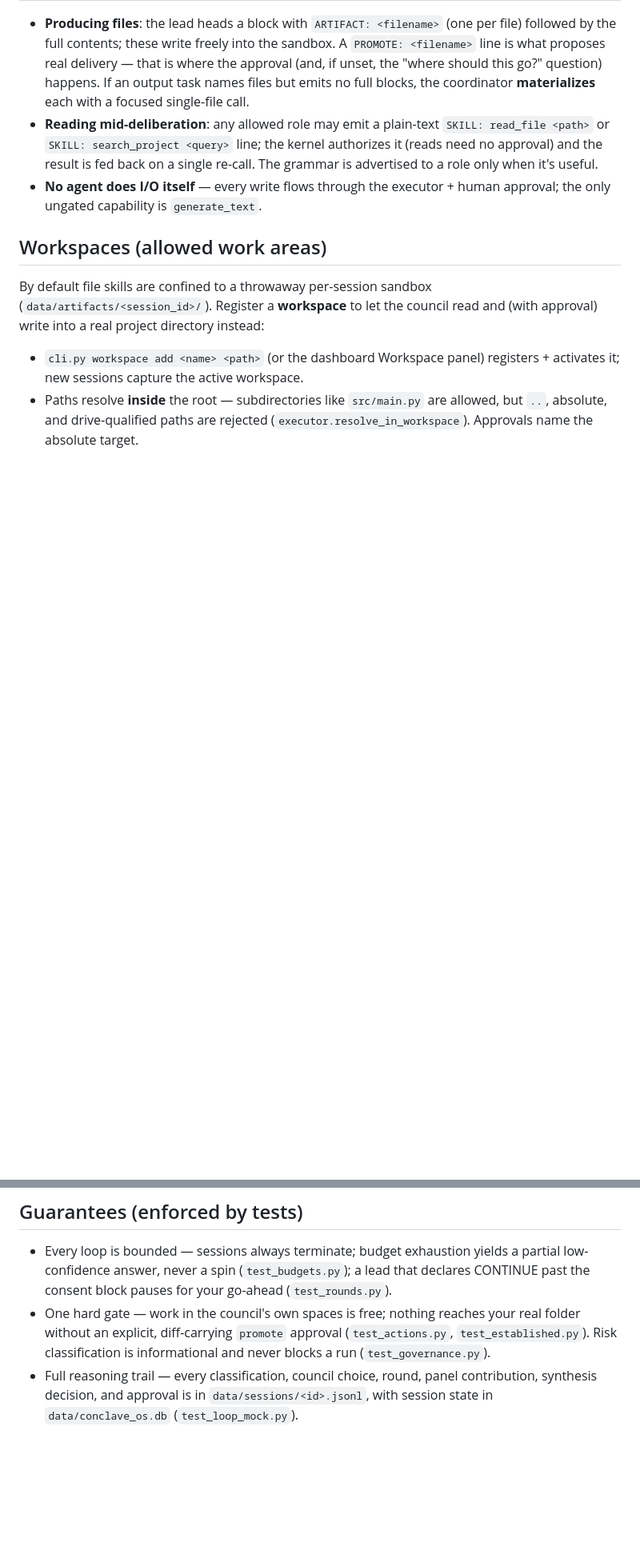
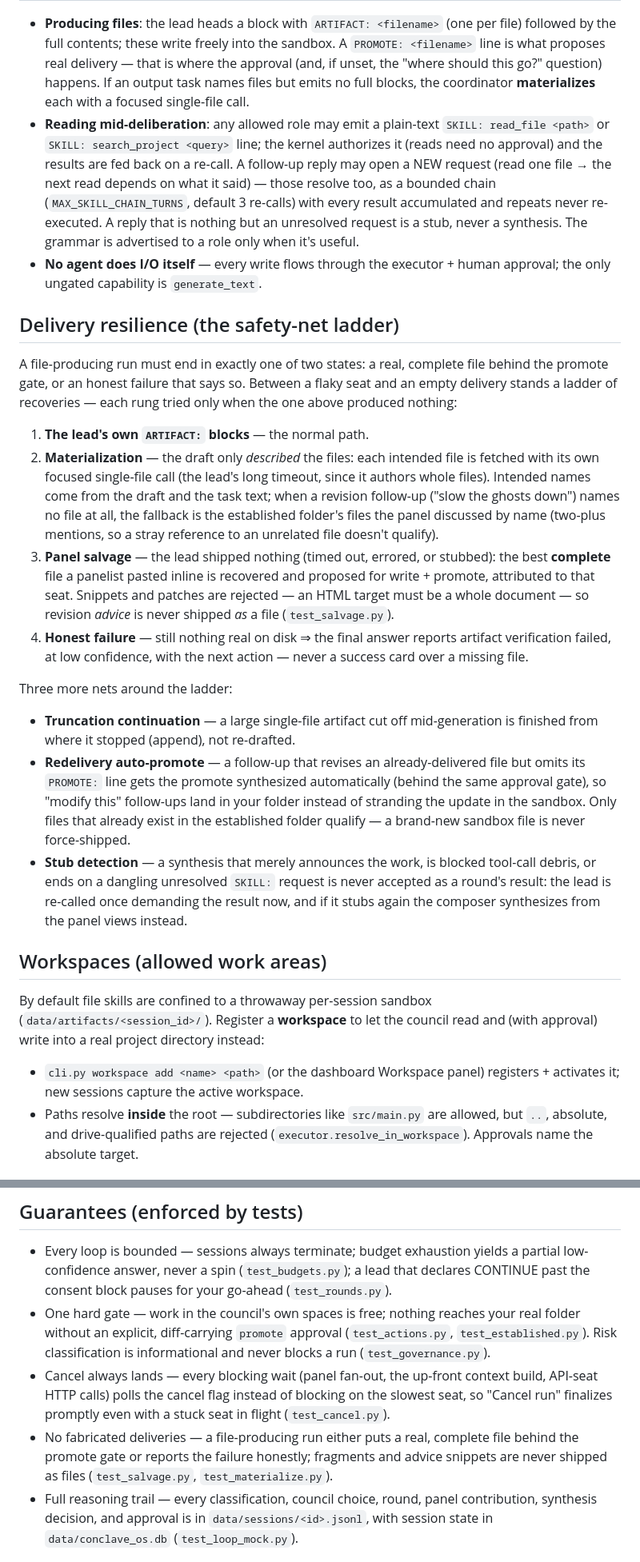
Before and after one commit to Digitalgods2/gangof8, a Markdown page: README.md, 2 parts joined by grey strips. Shown at 80% size. GitHub-like rendering; blank space fills up the shorter version.

Commit message:
README: delivery resilience — the safety-net ladder, chained skills, cancel guarantees
Documents what the last commit shipped: the four-rung recovery ladder for
file-producing runs (lead ARTIFACT blocks -> materialization with the
established-folder fallback for revision follow-ups -> panel artifact salvage
-> honest failure), the nets around it (truncation continuation, redelivery
auto-promote, stub detection), chained SKILL: resolution replacing the
single-re-call description, and two new guarantees (cancel always lands, no
fabricated deliveries) with their test files.

```diff
--- a/README.md
+++ b/README.md
@@ -253,10 +253,55 @@ behaviour.
   coordinator **materializes** each with a focused single-file call.
 - **Reading mid-deliberation**: any allowed role may emit a plain-text
   `SKILL: read_file <path>` or `SKILL: search_project <query>` line; the kernel
-  authorizes it (reads need no approval) and the result is fed back on a single
-  re-call. The grammar is advertised to a role only when it's useful.
+  authorizes it (reads need no approval) and the results are fed back on a
+  re-call. A follow-up reply may open a NEW request (read one file → the next
+  read depends on what it said) — those resolve too, as a bounded chain
+  (`MAX_SKILL_CHAIN_TURNS`, default 3 re-calls) with every result accumulated
+  and repeats never re-executed. A reply that is nothing but an unresolved
+  request is a stub, never a synthesis. The grammar is advertised to a role
+  only when it's useful.
 - **No agent does I/O itself** — every write flows through the executor +
   human approval; the only ungated capability is `generate_text`.
+
+## Delivery resilience (the safety-net ladder)
+
+A file-producing run must end in exactly one of two states: a real, complete
+file behind the promote gate, or an honest failure that says so. Between a
+flaky seat and an empty delivery stands a ladder of recoveries — each rung
+tried only when the one above produced nothing:
+
+1. **The lead's own `ARTIFACT:` blocks** — the normal path.
+2. **Materialization** — the draft only *described* the files: each intended
+   file is fetched with its own focused single-file call (the lead's long
+   timeout, since it authors whole files). Intended names come from the draft
+   and the task text; when a revision follow-up ("slow the ghosts down")
+   names no file at all, the fallback is the established folder's files the
+   panel discussed by name (two-plus mentions, so a stray reference to an
+   unrelated file doesn't qualify).
+3. **Panel salvage** — the lead shipped nothing (timed out, errored, or
+   stubbed): the best **complete** file a panelist pasted inline is recovered
+   and proposed for write + promote, attributed to that seat. Snippets and
+   patches are rejected — an HTML target must be a whole document — so
+   revision *advice* is never shipped *as* a file (`test_salvage.py`).
+4. **Honest failure** — still nothing real on disk ⇒ the final answer reports
+   artifact verification failed, at low confidence, with the next action —
+   never a success card over a missing file.
+
+Three more nets around the ladder:
+
+- **Truncation continuation** — a large single-file artifact cut off
+  mid-generation is finished from where it stopped (append), not re-drafted.
+- **Redelivery auto-promote** — a follow-up that revises an already-delivered
+  file but omits its `PROMOTE:` line gets the promote synthesized
+  automatically (behind the same approval gate), so "modify this" follow-ups
+  land in your folder instead of stranding the update in the sandbox. Only
+  files that already exist in the established folder qualify — a brand-new
+  sandbox file is never force-shipped.
+- **Stub detection** — a synthesis that merely announces the work, is blocked
+  tool-call debris, or ends on a dangling unresolved `SKILL:` request is never
+  accepted as a round's result: the lead is re-called once demanding the
+  result now, and if it stubs again the composer synthesizes from the panel
+  views instead.
 
 ## Workspaces (allowed work areas)
 
@@ -296,6 +341,14 @@ under `data/uploads/`):
   your real folder without an explicit, diff-carrying `promote` approval
   (`test_actions.py`, `test_established.py`). Risk classification is
   informational and never blocks a run (`test_governance.py`).
+- Cancel always lands — every blocking wait (panel fan-out, the up-front
+  context build, API-seat HTTP calls) polls the cancel flag instead of
+  blocking on the slowest seat, so "Cancel run" finalizes promptly even with
+  a stuck seat in flight (`test_cancel.py`).
+- No fabricated deliveries — a file-producing run either puts a real, complete
+  file behind the promote gate or reports the failure honestly; fragments and
+  advice snippets are never shipped as files (`test_salvage.py`,
+  `test_materialize.py`).
 - Full reasoning trail — every classification, council choice, round,
   panel contribution, synthesis decision, and approval is in
   `data/sessions/<id>.jsonl`, with session state in `data/conclave_os.db`
```
Also changed, not shown: other parts of README.md (+5 -0 lines).
